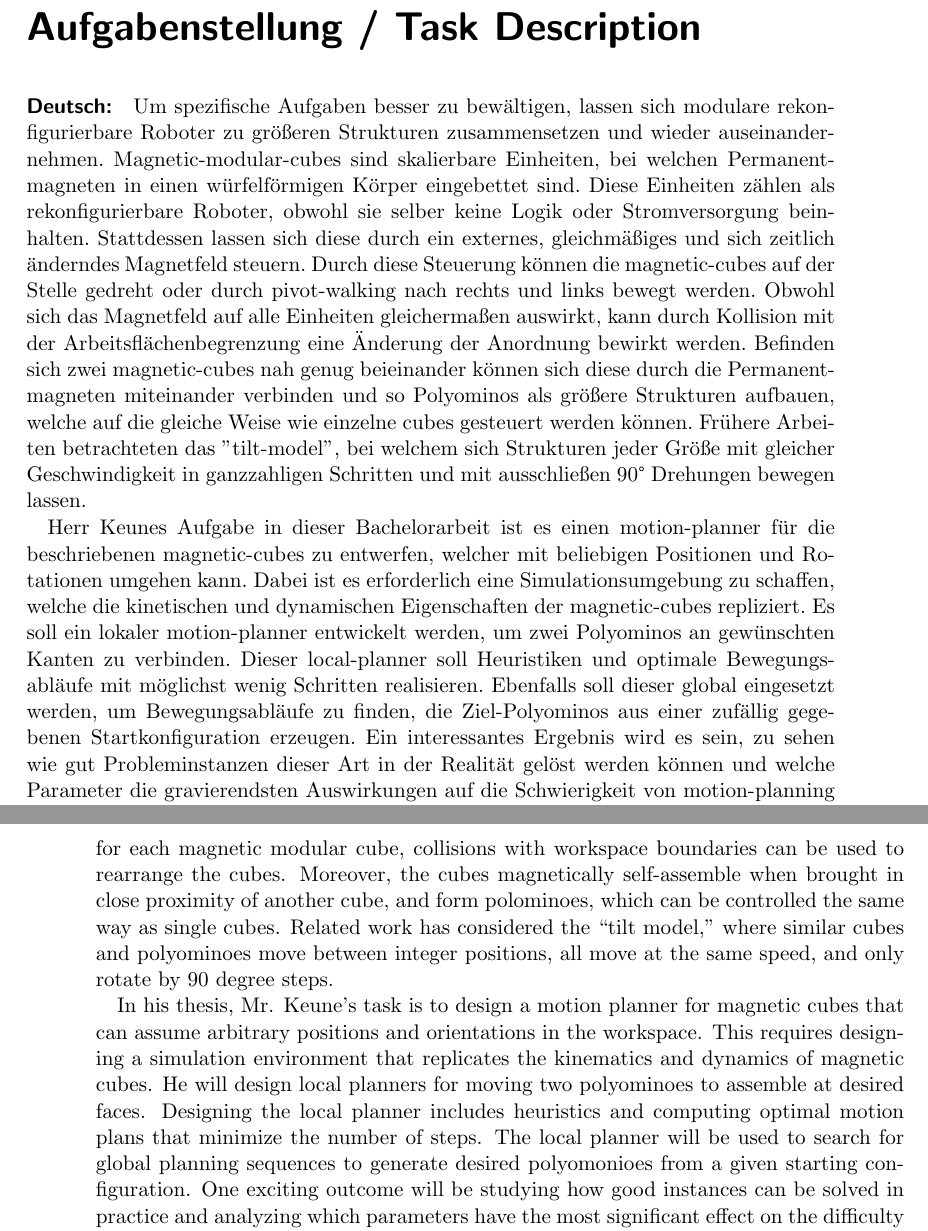
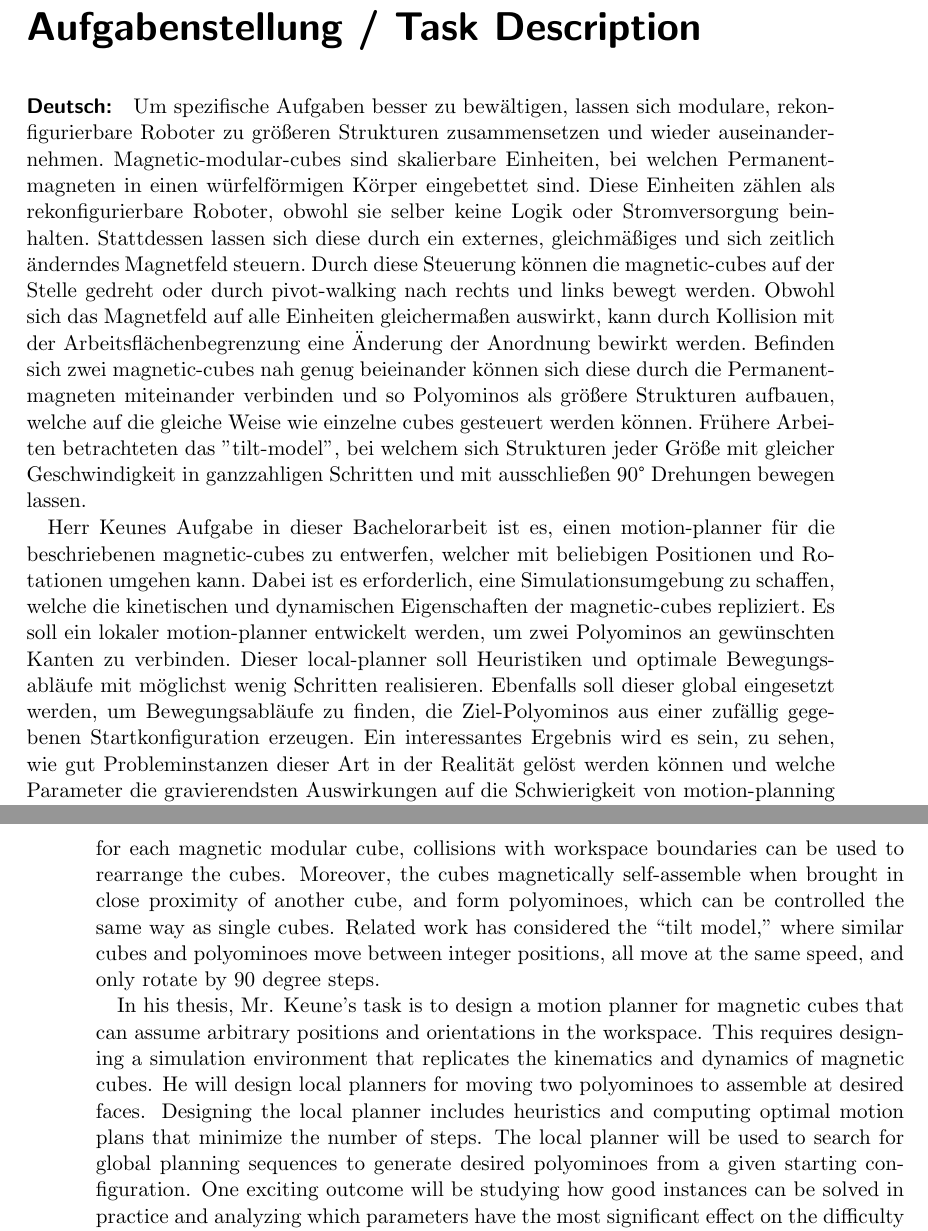
Before and after one commit to RoboticSwarmControl/2024MagneticCubes, a LaTeX thesis (thesis/thesis.tex): two parts of pages 5 and 6 of 15, joined at a grey line, cut so that both start at the same text. Compiled offline with pdfLaTeX.

Commit message:
spelling

```diff
--- a/thesis/thesis.tex
+++ b/thesis/thesis.tex
@@ -90,7 +90,7 @@
 
 \paragraph{Deutsch:}
 \begin{otherlanguage}{ngerman}
-Um spezifische Aufgaben besser zu bewältigen, lassen sich modulare rekonfigurierbare Roboter zu größeren Strukturen zusammensetzen und wieder auseinandernehmen.
+	Um spezifische Aufgaben besser zu bewältigen, lassen sich modulare, rekonfigurierbare Roboter zu größeren Strukturen zusammensetzen und wieder auseinandernehmen.
 	Magnetic-modular-cubes sind skalierbare Einheiten, bei welchen Permanentmagneten in einen würfelförmigen Körper eingebettet sind.
 	Diese Einheiten zählen als rekonfigurierbare Roboter, obwohl sie selber keine Logik oder Stromversorgung beinhalten.
 	Stattdessen lassen sich diese durch ein externes, gleichmäßiges und sich zeitlich änderndes Magnetfeld steuern.
@@ -100,12 +100,12 @@ Befinden sich zwei magnetic-cubes nah genug beieinander können sich diese durch
 	welche auf die gleiche Weise wie einzelne cubes gesteuert werden können.
 	Frühere Arbeiten betrachteten das "tilt-model", bei welchem sich Strukturen jeder Größe mit gleicher Geschwindigkeit in ganzzahligen Schritten und mit ausschließen 90° Drehungen bewegen lassen.
 
-Herr Keunes Aufgabe in dieser Bachelorarbeit ist es einen motion-planner für die beschriebenen magnetic-cubes zu entwerfen, welcher mit beliebigen Positionen und Rotationen umgehen kann.
-Dabei ist es erforderlich eine Simulationsumgebung zu schaffen, welche die kinetischen und dynamischen Eigenschaften der magnetic-cubes repliziert.
+	Herr Keunes Aufgabe in dieser Bachelorarbeit ist es, einen motion-planner für die beschriebenen magnetic-cubes zu entwerfen, welcher mit beliebigen Positionen und Rotationen umgehen kann.
+	Dabei ist es erforderlich, eine Simulationsumgebung zu schaffen, welche die kinetischen und dynamischen Eigenschaften der magnetic-cubes repliziert.
 	Es soll ein lokaler motion-planner entwickelt werden, um zwei Polyominos an gewünschten Kanten zu verbinden.
 	Dieser local-planner soll Heuristiken und optimale Bewegungsabläufe mit möglichst wenig Schritten realisieren.
 	Ebenfalls soll dieser global eingesetzt werden, um Bewegungsabläufe zu finden, die Ziel-Polyominos aus einer zufällig gegebenen Startkonfiguration erzeugen.
-Ein interessantes Ergebnis wird es sein, zu sehen wie gut Probleminstanzen dieser Art in der Realität gelöst werden können und welche Parameter die gravierendsten Auswirkungen auf die Schwierigkeit von motion-planning Problemen haben.
+	Ein interessantes Ergebnis wird es sein, zu sehen, wie gut Probleminstanzen dieser Art in der Realität gelöst werden können und welche Parameter die gravierendsten Auswirkungen auf die Schwierigkeit von motion-planning Problemen haben.
 
 \end{otherlanguage}
 
@@ -120,7 +120,7 @@ This control allows the cubes to spin in place or let them pivot walk to the lef
 %Rotating the magnetic field can make the cubes spin in place.
 %The cubes can pivot walk by first lifting their magnetic north (or south) end up, then rotating the cubes about the end touching the workspace, and then then lowering the cube back onto the workspace.
 Although the applied magnetic field is the same for each magnetic modular cube, collisions with workspace boundaries can be used to rearrange the cubes.
-Moreover, the cubes magnetically self-assemble when brought in close proximity of another cube, and form polominoes, which can be controlled the same way as single cubes.
+Moreover, the cubes magnetically self-assemble when brought in close proximity of another cube, and form polyominoes, which can be controlled the same way as single cubes.
 %These polyominoes can also pivot walk and rotate in place.
 Related work has considered the “tilt model,” where similar cubes and polyominoes move between integer positions, all move at the same speed, and only rotate by 90 degree steps.
 
@@ -128,7 +128,7 @@ In his thesis, Mr. Keune's task is to design a motion planner for magnetic cubes
 This requires designing a simulation environment that replicates the kinematics and dynamics of magnetic cubes.
 He will design local planners for moving two polyominoes to assemble at desired faces.
 Designing the local planner includes heuristics and computing optimal motion plans that minimize the number of steps.
-The local planner will be used to search for global planning sequences to generate desired polyomonioes from a given starting configuration.
+The local planner will be used to search for global planning sequences to generate desired polyominoes from a given starting configuration.
 One exciting outcome will be studying how good instances can be solved in practice and analyzing which parameters have the most significant effect on the difficulty of the motion planning problem.
 
 	%---------------------
```
Also changed, not shown: thesis/thesis.pdf. Lines whose indentation alone changed are shown as unchanged.
